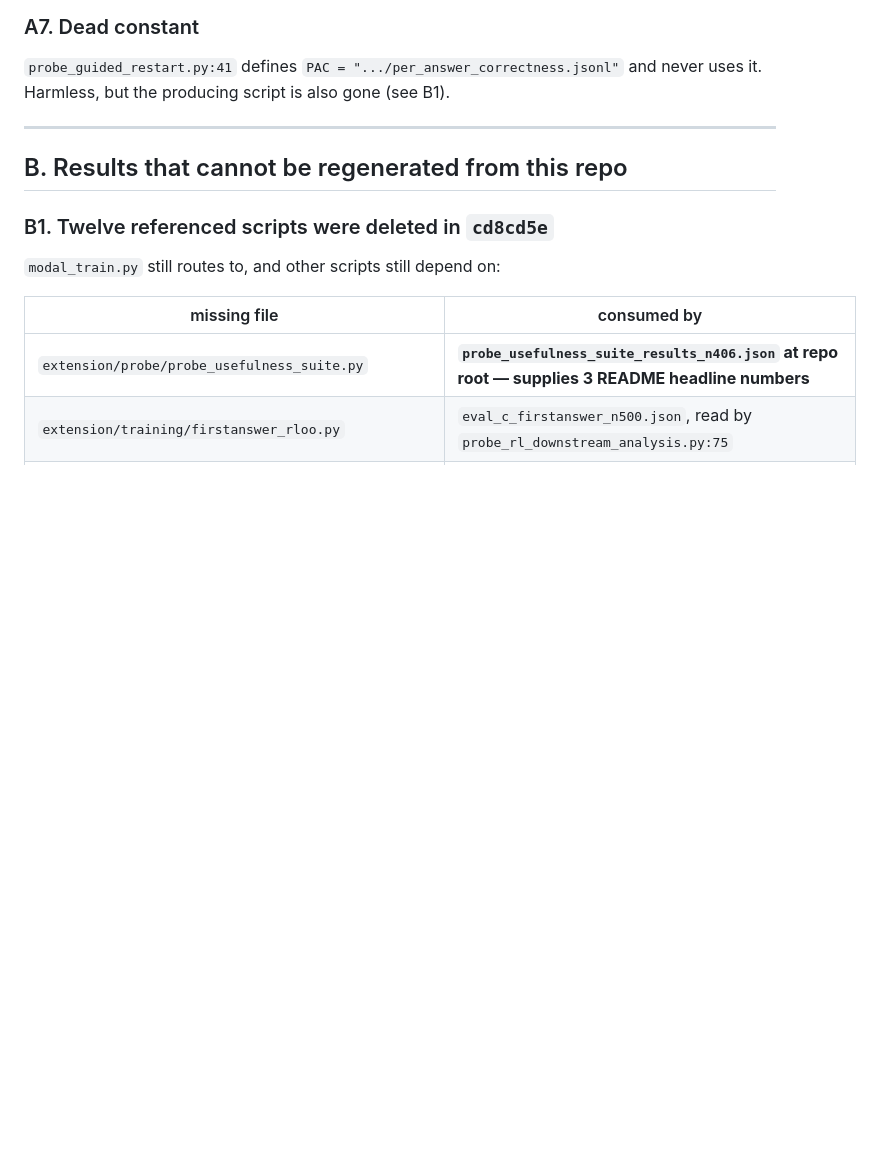
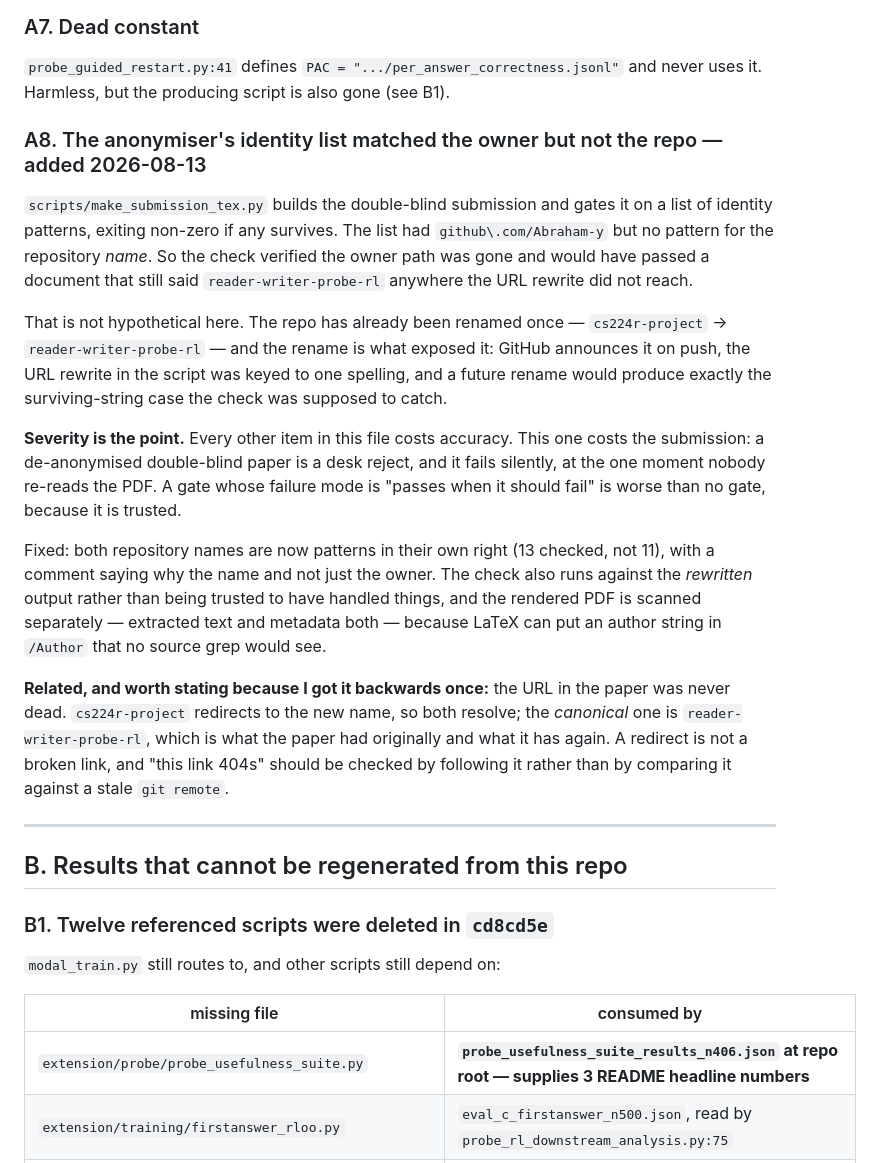
Before and after one commit to Abraham-y/224r-project, a Markdown page: CODE_AUDIT.md, the part around one of its changes. Rendered like a GitHub page; blank space fills up the shorter version.

```diff
--- a/CODE_AUDIT.md
+++ b/CODE_AUDIT.md
@@ -133,6 +178,39 @@ read the same JSON the text reads.
 ### A7. Dead constant
 `probe_guided_restart.py:41` defines `PAC = ".../per_answer_correctness.jsonl"` and never
 uses it. Harmless, but the producing script is also gone (see B1).
+
+### A8. The anonymiser's identity list matched the owner but not the repo — added 2026-08-13
+
+`scripts/make_submission_tex.py` builds the double-blind submission and gates it
+on a list of identity patterns, exiting non-zero if any survives. The list had
+`github\.com/Abraham-y` but no pattern for the repository *name*. So the check
+verified the owner path was gone and would have passed a document that still
+said `reader-writer-probe-rl` anywhere the URL rewrite did not reach.
+
+That is not hypothetical here. The repo has already been renamed once —
+`cs224r-project` → `reader-writer-probe-rl` — and the rename is what exposed it:
+GitHub announces it on push, the URL rewrite in the script was keyed to one
+spelling, and a future rename would produce exactly the surviving-string case the
+check was supposed to catch.
+
+**Severity is the point.** Every other item in this file costs accuracy. This one
+costs the submission: a de-anonymised double-blind paper is a desk reject, and it
+fails silently, at the one moment nobody re-reads the PDF. A gate whose failure
+mode is "passes when it should fail" is worse than no gate, because it is trusted.
+
+Fixed: both repository names are now patterns in their own right (13 checked, not
+11), with a comment saying why the name and not just the owner. The check also
+runs against the *rewritten* output rather than being trusted to have handled
+things, and the rendered PDF is scanned separately — extracted text and metadata
+both — because LaTeX can put an author string in `/Author` that no source grep
+would see.
+
+**Related, and worth stating because I got it backwards once:** the URL in the
+paper was never dead. `cs224r-project` redirects to the new name, so both resolve;
+the *canonical* one is `reader-writer-probe-rl`, which is what the paper had
+originally and what it has again. A redirect is not a broken link, and "this link
+404s" should be checked by following it rather than by comparing it against a
+stale `git remote`.
 
 ---
 
```
Also changed, not shown: other parts of CODE_AUDIT.md (+46 -1 lines).
